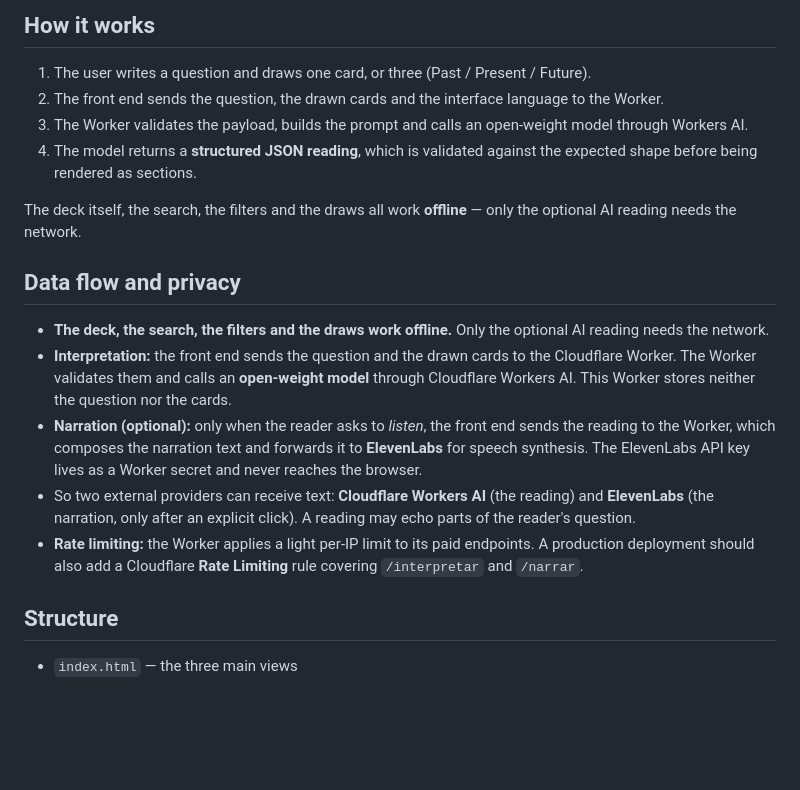
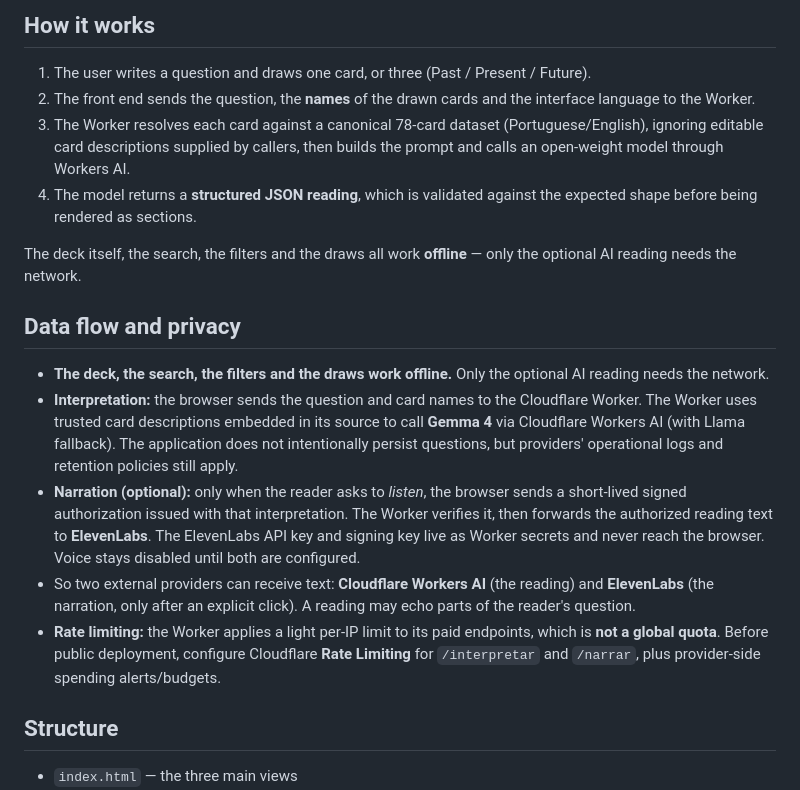
Before and after one commit to jrpasolini/pocket-oracle, a Markdown page: README.md, the part around the change. Drawn GitHub-style; blank space fills up the shorter version.

Commit message:
docs(architecture): explain trusted card context and signed narration to judges
Update the data-flow and privacy narrative to match the hardened
Worker: card lore is canonical, narration is signed, and paid endpoints
still require infrastructure-wide limits before a public launch.

```diff
--- a/README.md
+++ b/README.md
@@ -26,8 +26,8 @@ Rider-Waite card images are public domain, obtained from a collection based on t
 ## How it works
 
 1. The user writes a question and draws one card, or three (Past / Present / Future).
-2. The front end sends the question, the drawn cards and the interface language to the Worker.
-3. The Worker validates the payload, builds the prompt and calls an open-weight model through Workers AI.
+2. The front end sends the question, the **names** of the drawn cards and the interface language to the Worker.
+3. The Worker resolves each card against a canonical 78-card dataset (Portuguese/English), ignoring editable card descriptions supplied by callers, then builds the prompt and calls an open-weight model through Workers AI.
 4. The model returns a **structured JSON reading**, which is validated against the expected shape before being rendered as sections.
 
 The deck itself, the search, the filters and the draws all work **offline** — only the optional AI reading needs the network.
@@ -35,10 +35,10 @@ The deck itself, the search, the filters and the draws all work **offline** —
 ## Data flow and privacy
 
 - **The deck, the search, the filters and the draws work offline.** Only the optional AI reading needs the network.
-- **Interpretation:** the front end sends the question and the drawn cards to the Cloudflare Worker. The Worker validates them and calls an **open-weight model** through Cloudflare Workers AI. This Worker stores neither the question nor the cards.
-- **Narration (optional):** only when the reader asks to *listen*, the front end sends the reading to the Worker, which composes the narration text and forwards it to **ElevenLabs** for speech synthesis. The ElevenLabs API key lives as a Worker secret and never reaches the browser.
+- **Interpretation:** the browser sends the question and card names to the Cloudflare Worker. The Worker uses trusted card descriptions embedded in its source to call **Gemma 4** via Cloudflare Workers AI (with Llama fallback). The application does not intentionally persist questions, but providers' operational logs and retention policies still apply.
+- **Narration (optional):** only when the reader asks to *listen*, the browser sends a short-lived signed authorization issued with that interpretation. The Worker verifies it, then forwards the authorized reading text to **ElevenLabs**. The ElevenLabs API key and signing key live as Worker secrets and never reach the browser. Voice stays disabled until both are configured.
 - So two external providers can receive text: **Cloudflare Workers AI** (the reading) and **ElevenLabs** (the narration, only after an explicit click). A reading may echo parts of the reader's question.
-- **Rate limiting:** the Worker applies a light per-IP limit to its paid endpoints. A production deployment should also add a Cloudflare **Rate Limiting** rule covering `/interpretar` and `/narrar`.
+- **Rate limiting:** the Worker applies a light per-IP limit to its paid endpoints, which is **not a global quota**. Before public deployment, configure Cloudflare **Rate Limiting** for `/interpretar` and `/narrar`, plus provider-side spending alerts/budgets.
 
 ## Structure
 
```
